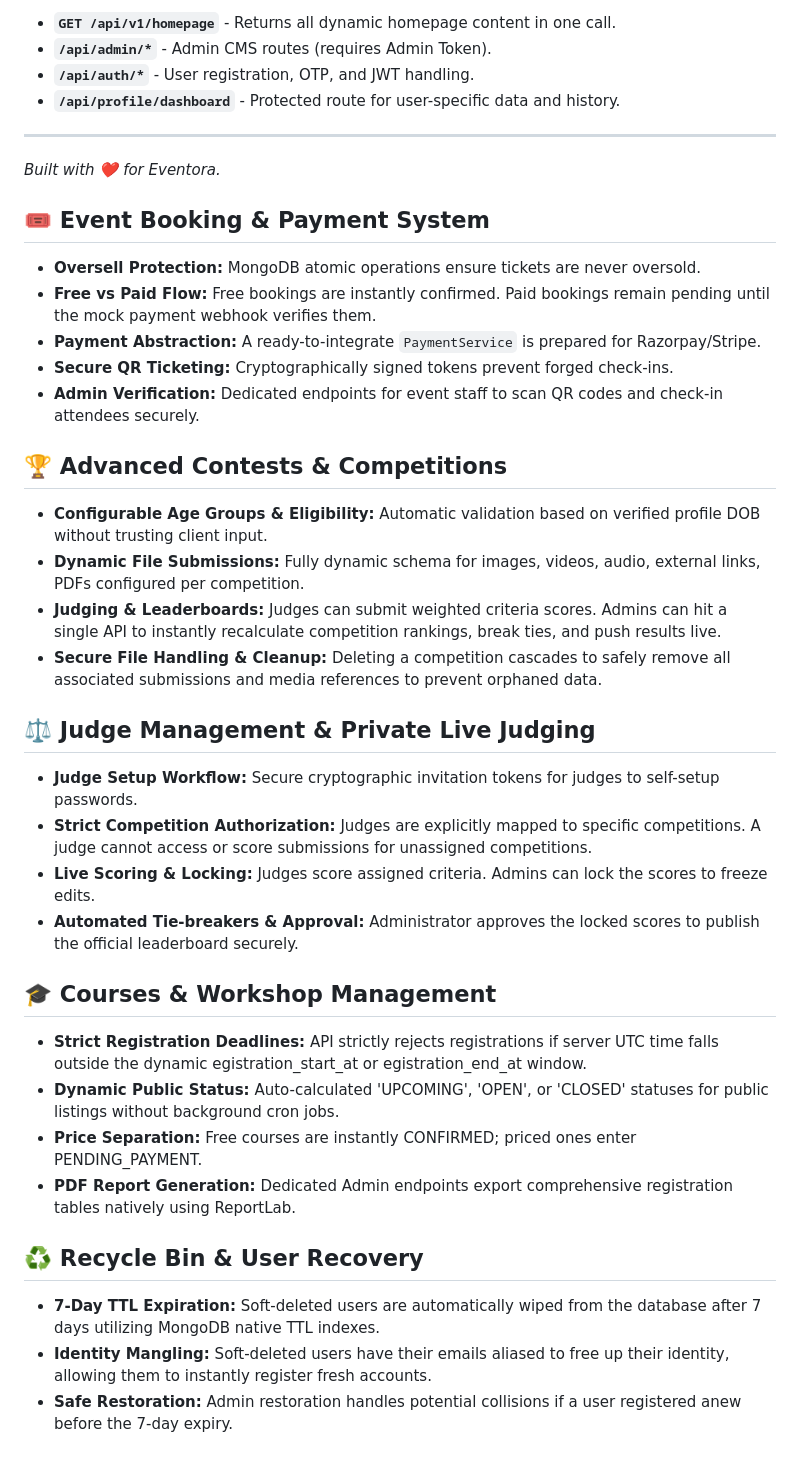
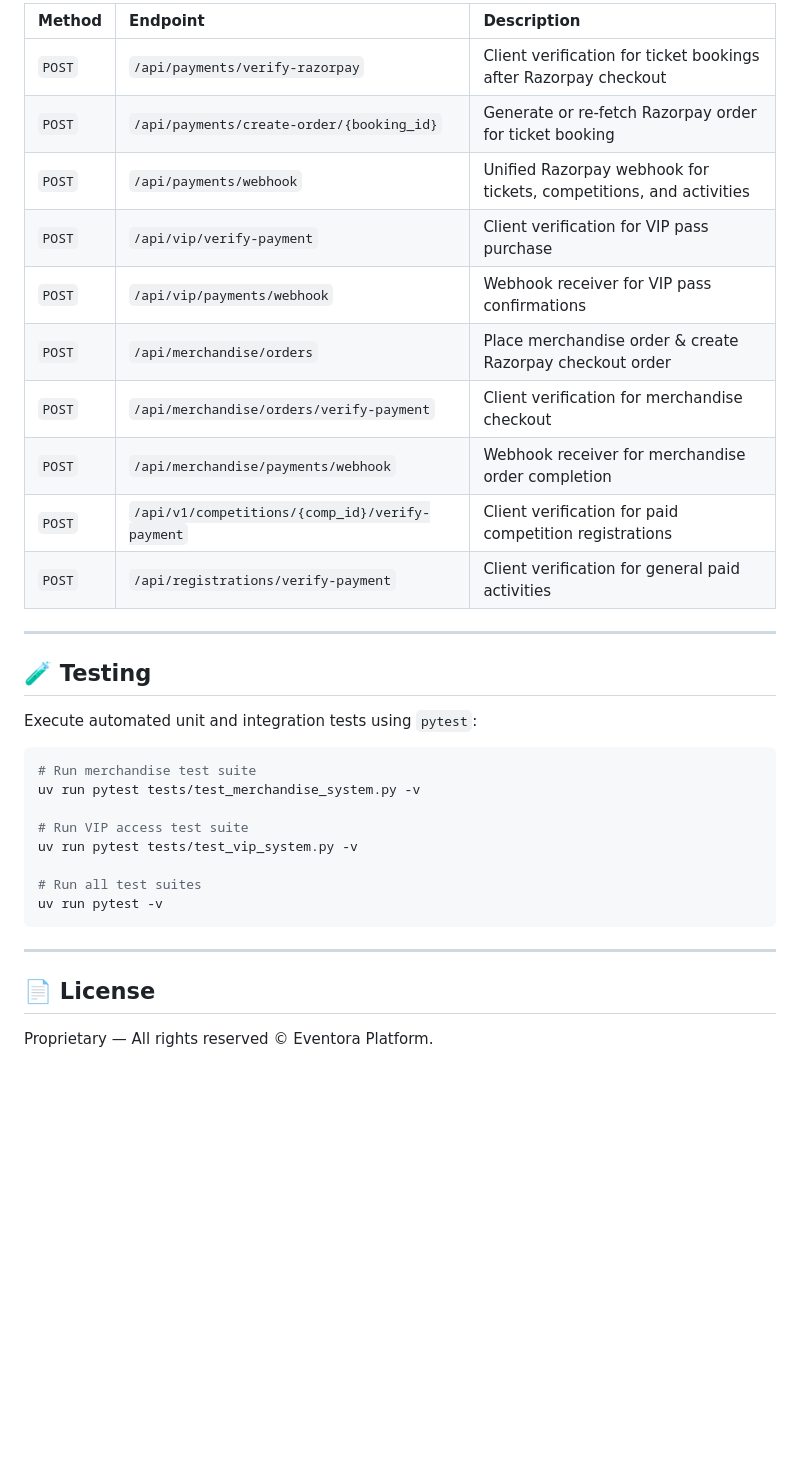
Before and after one commit to ulmind-com/Event_Management_Backend, a Markdown page: README.md, the part around one of its changes. Drawn GitHub-style; blank space fills up the shorter version.

Commit message:
docs: update README with comprehensive Razorpay, VIP access, merchandise e-commerce, and competition architectures

````diff
--- a/README.md
+++ b/README.md
@@ -106,40 +186,35 @@ Swagger UI will be available at: `http://127.0.0.1:8000/docs`
 
-- **`GET /api/v1/homepage`** - Returns all dynamic homepage content in one call.
-- **`/api/admin/*`** - Admin CMS routes (requires Admin Token).
-- **`/api/auth/*`** - User registration, OTP, and JWT handling.
-- **`/api/profile/dashboard`** - Protected route for user-specific data and history.
+| Method | Endpoint | Description |
+| :--- | :--- | :--- |
+| `POST` | `/api/payments/verify-razorpay` | Client verification for ticket bookings after Razorpay checkout |
+| `POST` | `/api/payments/create-order/{booking_id}` | Generate or re-fetch Razorpay order for ticket booking |
+| `POST` | `/api/payments/webhook` | Unified Razorpay webhook for tickets, competitions, and activities |
+| `POST` | `/api/vip/verify-payment` | Client verification for VIP pass purchase |
+| `POST` | `/api/vip/payments/webhook` | Webhook receiver for VIP pass confirmations |
+| `POST` | `/api/merchandise/orders` | Place merchandise order & create Razorpay checkout order |
+| `POST` | `/api/merchandise/orders/verify-payment` | Client verification for merchandise checkout |
+| `POST` | `/api/merchandise/payments/webhook` | Webhook receiver for merchandise order completion |
+| `POST` | `/api/v1/competitions/{comp_id}/verify-payment` | Client verification for paid competition registrations |
+| `POST` | `/api/registrations/verify-payment` | Client verification for general paid activities |
 
 ---
-*Built with ❤️ for Eventora.*
 
-## 🎟️ Event Booking & Payment System
-- **Oversell Protection:** MongoDB atomic operations ensure tickets are never oversold.
-- **Free vs Paid Flow:** Free bookings are instantly confirmed. Paid bookings remain pending until the mock payment webhook verifies them.
-- **Payment Abstraction:** A ready-to-integrate `PaymentService` is prepared for Razorpay/Stripe.
-- **Secure QR Ticketing:** Cryptographically signed tokens prevent forged check-ins.
-- **Admin Verification:** Dedicated endpoints for event staff to scan QR codes and check-in attendees securely.
+## 🧪 Testing
 
-## 🏆 Advanced Contests & Competitions
-- **Configurable Age Groups & Eligibility:** Automatic validation based on verified profile DOB without trusting client input.
-- **Dynamic File Submissions:** Fully dynamic schema for images, videos, audio, external links, PDFs configured per competition.
-- **Judging & Leaderboards:** Judges can submit weighted criteria scores. Admins can hit a single API to instantly recalculate competition rankings, break ties, and push results live.
-- **Secure File Handling & Cleanup:** Deleting a competition cascades to safely remove all associated submissions and media references to prevent orphaned data.
+Execute automated unit and integration tests using `pytest`:
 
-## ⚖️ Judge Management & Private Live Judging
-- **Judge Setup Workflow:** Secure cryptographic invitation tokens for judges to self-setup passwords.
-- **Strict Competition Authorization:** Judges are explicitly mapped to specific competitions. A judge cannot access or score submissions for unassigned competitions.
-- **Live Scoring & Locking:** Judges score assigned criteria. Admins can lock the scores to freeze edits.
-- **Automated Tie-breakers & Approval:** Administrator approves the locked scores to publish the official leaderboard securely.
+```bash
+# Run merchandise test suite
+uv run pytest tests/test_merchandise_system.py -v
 
-## 🎓 Courses & Workshop Management
-- **Strict Registration Deadlines:** API strictly rejects registrations if server UTC time falls outside the dynamic
-egistration_start_at or
-egistration_end_at window.
-- **Dynamic Public Status:** Auto-calculated 'UPCOMING', 'OPEN', or 'CLOSED' statuses for public listings without background cron jobs.
-- **Price Separation:** Free courses are instantly CONFIRMED; priced ones enter PENDING_PAYMENT.
-- **PDF Report Generation:** Dedicated Admin endpoints export comprehensive registration tables natively using ReportLab.
+# Run VIP access test suite
+uv run pytest tests/test_vip_system.py -v
 
-## ♻️ Recycle Bin & User Recovery
-- **7-Day TTL Expiration:** Soft-deleted users are automatically wiped from the database after 7 days utilizing MongoDB native TTL indexes.
-- **Identity Mangling:** Soft-deleted users have their emails aliased to free up their identity, allowing them to instantly register fresh accounts.
-- **Safe Restoration:** Admin restoration handles potential collisions if a user registered anew before the 7-day expiry.
+# Run all test suites
+uv run pytest -v
+```
+
+---
+
+## 📄 License
+Proprietary — All rights reserved © Eventora Platform.
````
Also changed, not shown: other parts of README.md (+128 -48 lines).
